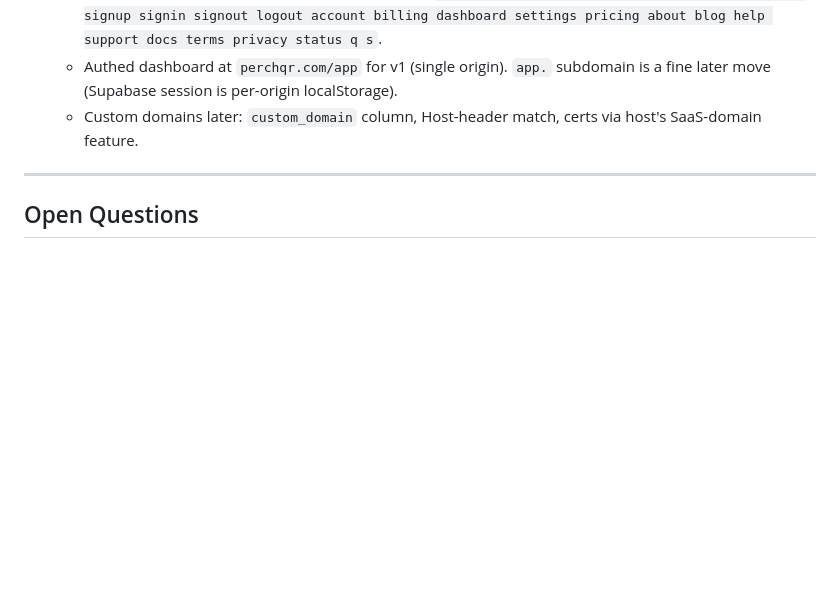
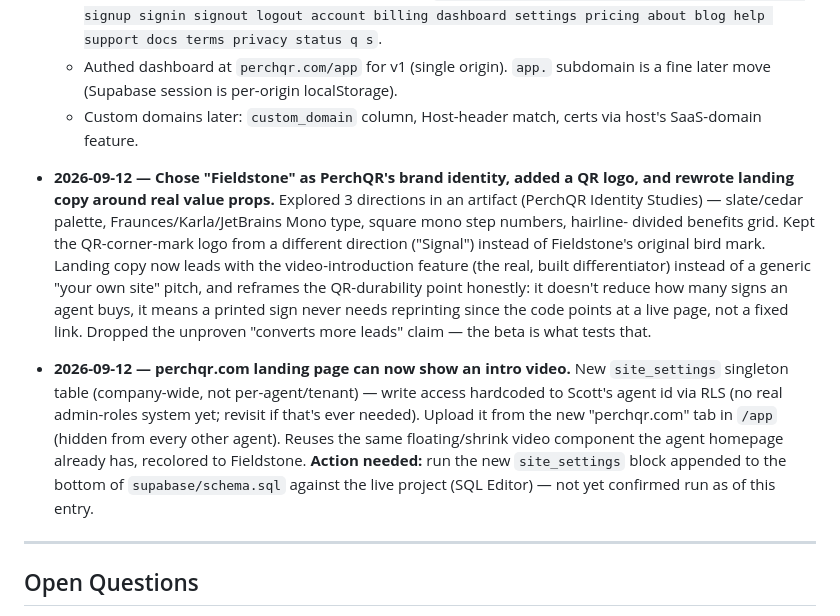
Before and after one commit to ScottBird8/PerchQR, a Markdown page: PLANNING.md, the part around the change. Drawn GitHub-style; blank space fills up the shorter version.

Commit message:
Log Fieldstone branding decision and landing-video feature in PLANNING.md
Co-Authored-By: Claude Sonnet 5 <noreply@anthropic.com>

```diff
--- a/PLANNING.md
+++ b/PLANNING.md
@@ -282,6 +282,29 @@ expansion, polished onboarding) until the beta says the product is real.
   - Custom domains later: `custom_domain` column, Host-header match, certs via
     host's SaaS-domain feature.
 
+- **2026-09-12 — Chose "Fieldstone" as PerchQR's brand identity, added a QR
+  logo, and rewrote landing copy around real value props.** Explored 3
+  directions in an artifact (PerchQR Identity Studies) — slate/cedar palette,
+  Fraunces/Karla/JetBrains Mono type, square mono step numbers, hairline-
+  divided benefits grid. Kept the QR-corner-mark logo from a different
+  direction ("Signal") instead of Fieldstone's original bird mark. Landing
+  copy now leads with the video-introduction feature (the real, built
+  differentiator) instead of a generic "your own site" pitch, and reframes
+  the QR-durability point honestly: it doesn't reduce how many signs an agent
+  buys, it means a printed sign never needs reprinting since the code points
+  at a live page, not a fixed link. Dropped the unproven "converts more
+  leads" claim — the beta is what tests that.
+
+- **2026-09-12 — perchqr.com landing page can now show an intro video.**
+  New `site_settings` singleton table (company-wide, not per-agent/tenant) —
+  write access hardcoded to Scott's agent id via RLS (no real admin-roles
+  system yet; revisit if that's ever needed). Upload it from the new
+  "perchqr.com" tab in `/app` (hidden from every other agent). Reuses the
+  same floating/shrink video component the agent homepage already has,
+  recolored to Fieldstone. **Action needed:** run the new `site_settings`
+  block appended to the bottom of `supabase/schema.sql` against the live
+  project (SQL Editor) — not yet confirmed run as of this entry.
+
 ---
 
 ## Open Questions
```
